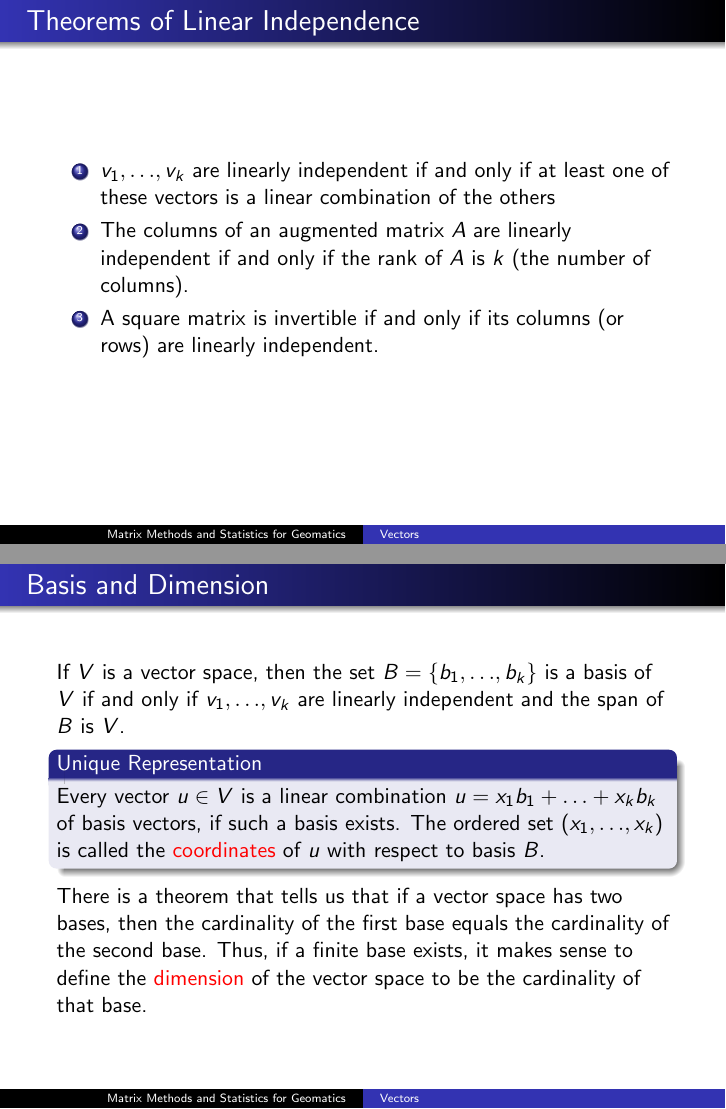
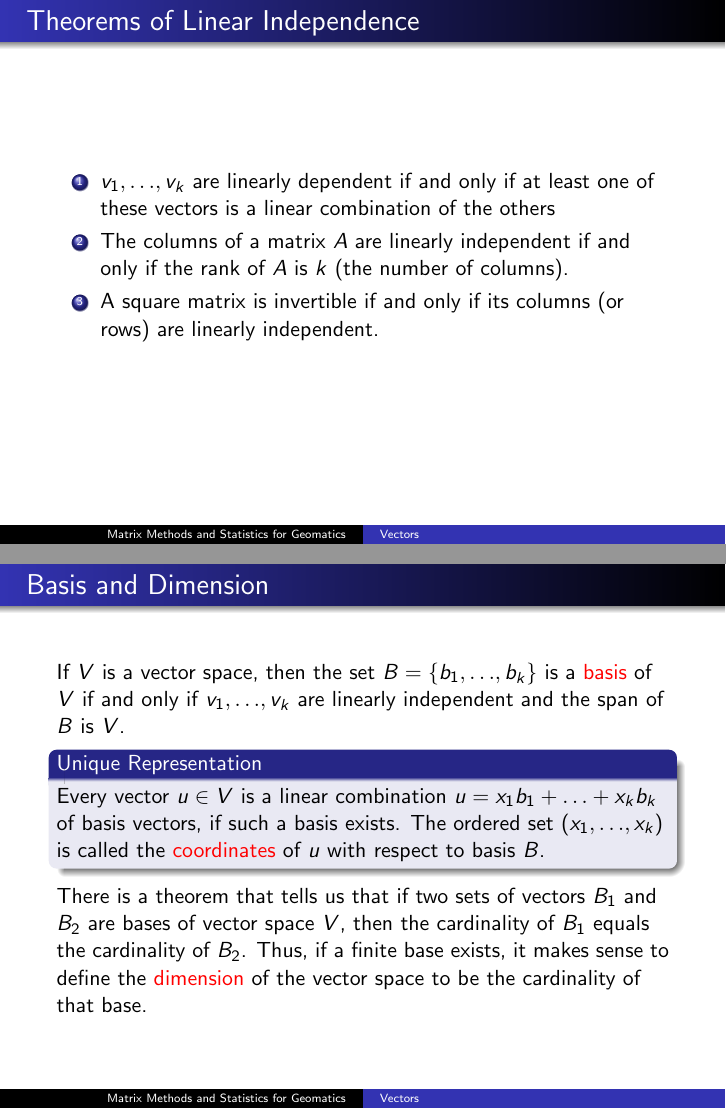
Before and after one commit to befu29aj/cocalc-4821, LaTeX slides (la-03-vectors.tex): pages 14 and 15 of 33, joined at a grey line. Compiled offline with pdfLaTeX.

Commit message:
la-03-vectors.tex

```diff
--- a/la-03-vectors.tex
+++ b/la-03-vectors.tex
@@ -261,12 +261,11 @@ degree $n$ always have $n$ solutions in $\mathbb{C}$.
 \begin{frame}
   \frametitle{Theorems of Linear Independence}
   \begin{enumerate}
-  \item $v_{1},{\ldots},v_{k}$ are linearly independent if and only if
+  \item $v_{1},{\ldots},v_{k}$ are linearly dependent if and only if
     at least one of these vectors is a linear combination of the
     others
-  \item The columns of an augmented matrix $A$ are linearly
-    independent if and only if the rank of $A$ is $k$ (the number of
-    columns).
+  \item The columns of a matrix $A$ are linearly independent if and
+    only if the rank of $A$ is $k$ (the number of columns).
   \item A square matrix is invertible if and only if its columns (or
     rows) are linearly independent.
   \end{enumerate}
@@ -275,7 +274,7 @@ degree $n$ always have $n$ solutions in $\mathbb{C}$.
 \begin{frame}
   \frametitle{Basis and Dimension}
   If $V$ is a vector space, then the set $B=\{b_{1},{\ldots},b_{k}\}$
-  is a basis of $V$ if and only if $v_{1},{\ldots},v_{k}$ are linearly
+  is a \alert{basis} of $V$ if and only if $v_{1},{\ldots},v_{k}$ are linearly
   independent and the span of $B$ is $V$.
   \begin{block}{Unique Representation}
     Every vector $u\in{}V$ is a linear combination
@@ -283,11 +282,11 @@ degree $n$ always have $n$ solutions in $\mathbb{C}$.
     exists. The ordered set $(x_{1},{\ldots},x_{k})$ is called the
     \alert{coordinates} of $u$ with respect to basis $B$.
   \end{block}
-  There is a theorem that tells us that if a vector space has two
-  bases, then the cardinality of the first base equals the cardinality
-  of the second base. Thus, if a finite base exists, it makes sense to
-  define the \alert{dimension} of the vector space to be the
-  cardinality of that base.
+  There is a theorem that tells us that if two sets of vectors $B_{1}$
+  and $B_{2}$ are bases of vector space $V$, then the cardinality of
+  $B_{1}$ equals the cardinality of $B_{2}$. Thus, if a finite base
+  exists, it makes sense to define the \alert{dimension} of the vector
+  space to be the cardinality of that base.
 \end{frame}
 
 \begin{frame}
```
Also changed, not shown: la-03-vectors.tex (2 more changed lines).
